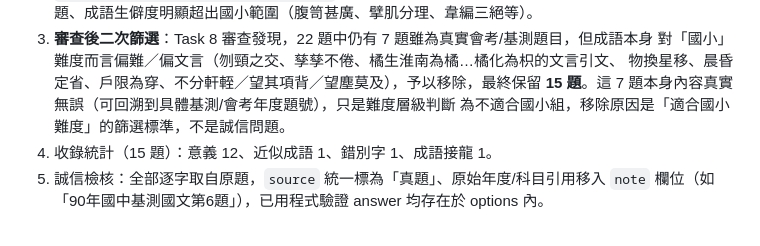
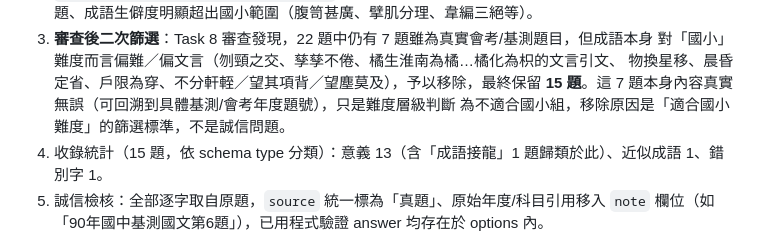
Before and after one commit to hk6429/zizizhuji, a Markdown page: scripts/fetch-notes.md, the part around the change. Drawn GitHub-style.

Commit message:
docs: 修正成語真題型別統計文字（依審查回饋）

```diff
--- a/scripts/fetch-notes.md
+++ b/scripts/fetch-notes.md
@@ -94,7 +94,7 @@
    物換星移、晨昏定省、戶限為穿、不分軒輊／望其項背／望塵莫及），予以移除，最終保留
    **15 題**。這 7 題本身內容真實無誤（可回溯到具體基測/會考年度題號），只是難度層級判斷
    為不適合國小組，移除原因是「適合國小難度」的篩選標準，不是誠信問題。
-4. 收錄統計（15 題）：意義 12、近似成語 1、錯別字 1、成語接龍 1。
+4. 收錄統計（15 題，依 schema type 分類）：意義 13（含「成語接龍」1 題歸類於此）、近似成語 1、錯別字 1。
 5. 誠信檢核：全部逐字取自原題，`source` 統一標為「真題」、原始年度/科目引用移入 `note`
    欄位（如「90年國中基測國文第6題」），已用程式驗證 answer 均存在於 options 內。
 
```
